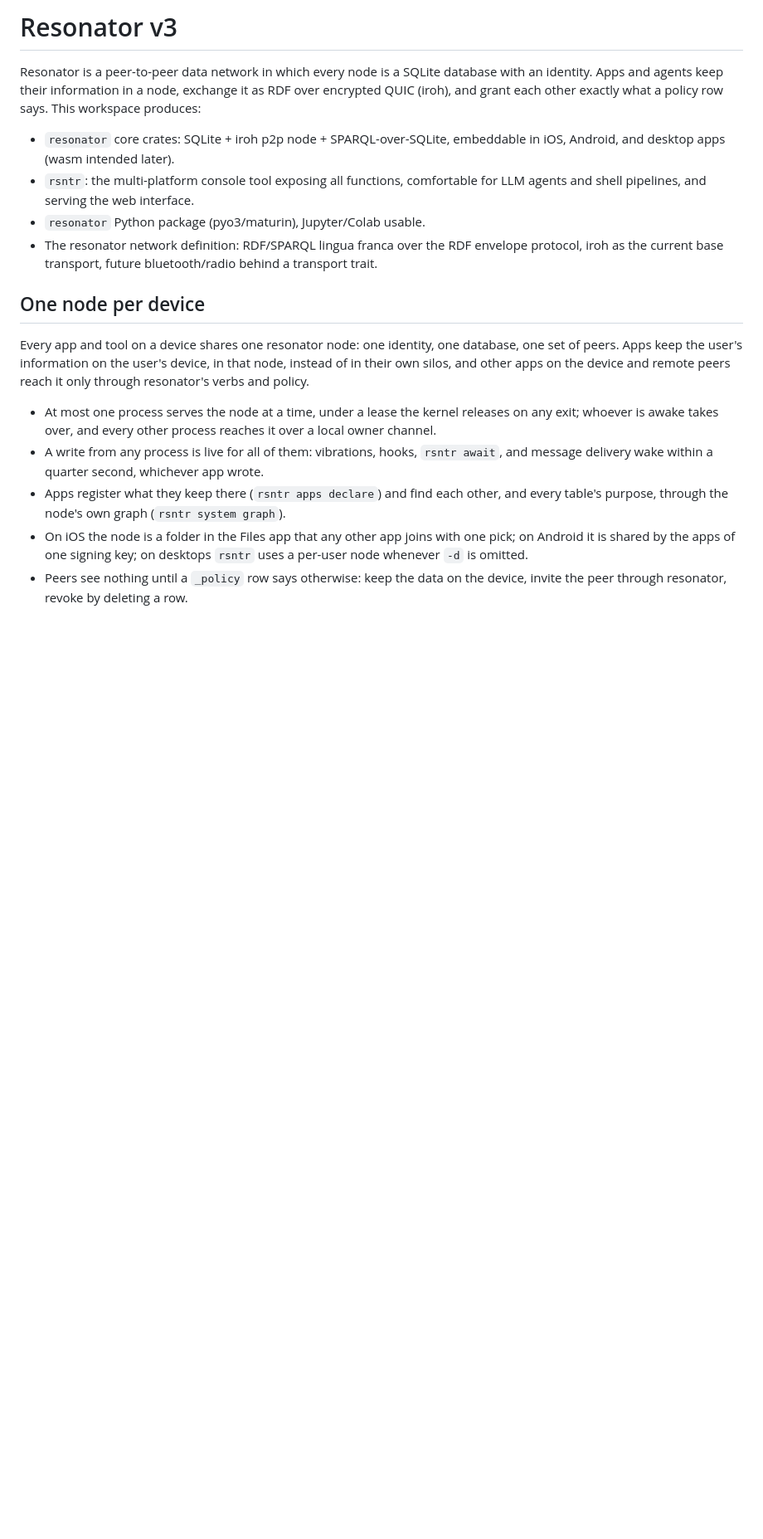
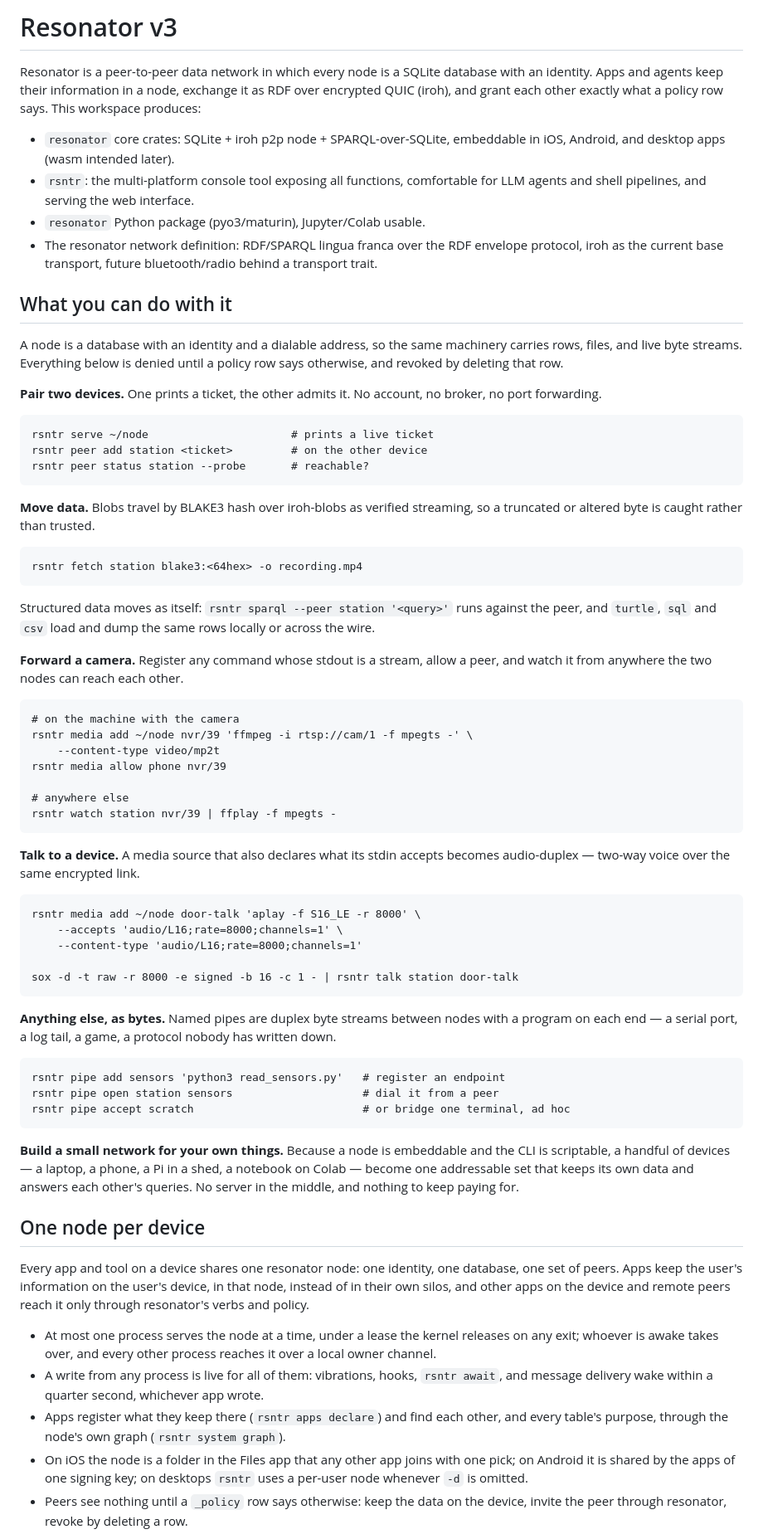
Before and after one commit to Resonator-LLC/rsntr, a Markdown page: README.md, the part around the change. Shown at 83% size. Rendered like a GitHub page; blank space fills up the shorter version.

Commit message:
README: what you can do with it
The repo README is the landing page (resonator.network redirects here), and
it described the workspace without saying what the thing is for.

Add concrete use cases, each a verified command: pairing by ticket, blob
transfer over iroh-blobs, camera forwarding via a media source, audio-duplex
voice via `talk`, arbitrary duplex byte streams via named pipes, and standing
up a small network across your own devices.

Every command block was checked against `rsntr --help` on the built binary
rather than written from memory.

Co-Authored-By: Claude Opus 5 (1M context) <noreply@anthropic.com>
Claude-Session: https://claude.ai/code/session_01FxPhdq7ccZkhhmav85W9n6

```diff
--- a/README.md
+++ b/README.md
@@ -14,6 +14,62 @@ exactly what a policy row says. This workspace produces:
 - The resonator network definition: RDF/SPARQL lingua franca over the RDF
   envelope protocol, iroh as the current base transport, future
   bluetooth/radio behind a transport trait.
+
+## What you can do with it
+
+A node is a database with an identity and a dialable address, so the same
+machinery carries rows, files, and live byte streams. Everything below is denied
+until a policy row says otherwise, and revoked by deleting that row.
+
+**Pair two devices.** One prints a ticket, the other admits it. No account, no
+broker, no port forwarding.
+
+    rsntr serve ~/node                      # prints a live ticket
+    rsntr peer add station <ticket>         # on the other device
+    rsntr peer status station --probe       # reachable?
+
+**Move data.** Blobs travel by BLAKE3 hash over iroh-blobs as verified
+streaming, so a truncated or altered byte is caught rather than trusted.
+
+    rsntr fetch station blake3:<64hex> -o recording.mp4
+
+Structured data moves as itself: `rsntr sparql --peer station '<query>'` runs
+against the peer, and `turtle`, `sql` and `csv` load and dump the same rows
+locally or across the wire.
+
+**Forward a camera.** Register any command whose stdout is a stream, allow a
+peer, and watch it from anywhere the two nodes can reach each other.
+
+    # on the machine with the camera
+    rsntr media add ~/node nvr/39 'ffmpeg -i rtsp://cam/1 -f mpegts -' \
+        --content-type video/mp2t
+    rsntr media allow phone nvr/39
+
+    # anywhere else
+    rsntr watch station nvr/39 | ffplay -f mpegts -
+
+**Talk to a device.** A media source that also declares what its stdin accepts
+becomes audio-duplex — two-way voice over the same encrypted link.
+
+    rsntr media add ~/node door-talk 'aplay -f S16_LE -r 8000' \
+        --accepts 'audio/L16;rate=8000;channels=1' \
+        --content-type 'audio/L16;rate=8000;channels=1'
+
+    sox -d -t raw -r 8000 -e signed -b 16 -c 1 - | rsntr talk station door-talk
+
+**Anything else, as bytes.** Named pipes are duplex byte streams between nodes
+with a program on each end — a serial port, a log tail, a game, a protocol
+nobody has written down.
+
+    rsntr pipe add sensors 'python3 read_sensors.py'   # register an endpoint
+    rsntr pipe open station sensors                    # dial it from a peer
+    rsntr pipe accept scratch                          # or bridge one terminal, ad hoc
+
+**Build a small network for your own things.** Because a node is embeddable and
+the CLI is scriptable, a handful of devices — a laptop, a phone, a Pi in a shed,
+a notebook on Colab — become one addressable set that keeps its own data and
+answers each other's queries. No server in the middle, and nothing to keep
+paying for.
 
 ## One node per device
 
```
